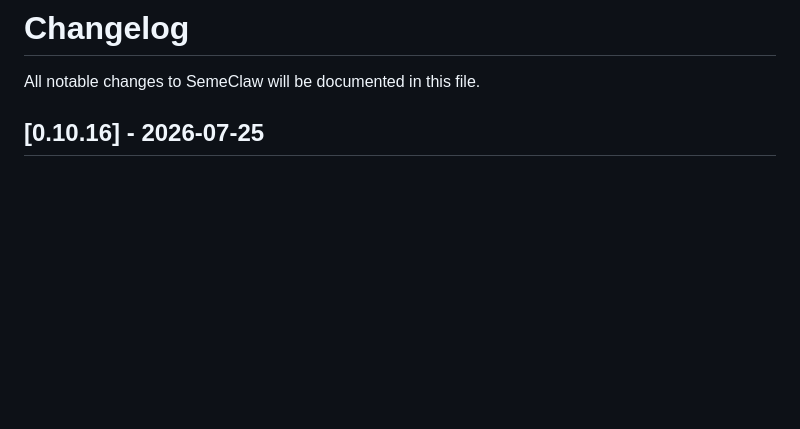
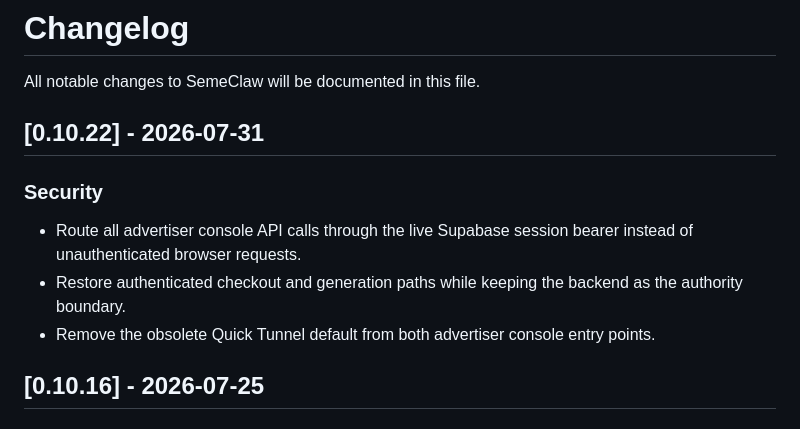
Before and after one commit to DansiDanutz/SemeClaw, a Markdown page: CHANGELOG.md, the part around the change. GitHub-like rendering; blank space fills up the shorter version.

Commit message:
Record the authenticated advertiser-console patch release
Keep release metadata synchronized with the security-affecting console fix.

Constraint: CI requires a version bump and matching changelog for release-affecting files
Confidence: high
Scope-risk: narrow
Tested: Exact-head SemeClaw CI rerun requested
Not-tested: Production deployment waits for merged-main gates

```diff
--- a/CHANGELOG.md
+++ b/CHANGELOG.md
@@ -1,6 +1,19 @@
 # Changelog
 
 All notable changes to SemeClaw will be documented in this file.
+
+
+## [0.10.22] - 2026-07-31
+
+### Security
+
+- Route all advertiser console API calls through the live Supabase session
+  bearer instead of unauthenticated browser requests.
+- Restore authenticated checkout and generation paths while keeping the
+  backend as the authority boundary.
+- Remove the obsolete Quick Tunnel default from both advertiser console
+  entry points.
+
 
 ## [0.10.16] - 2026-07-25
 
```
